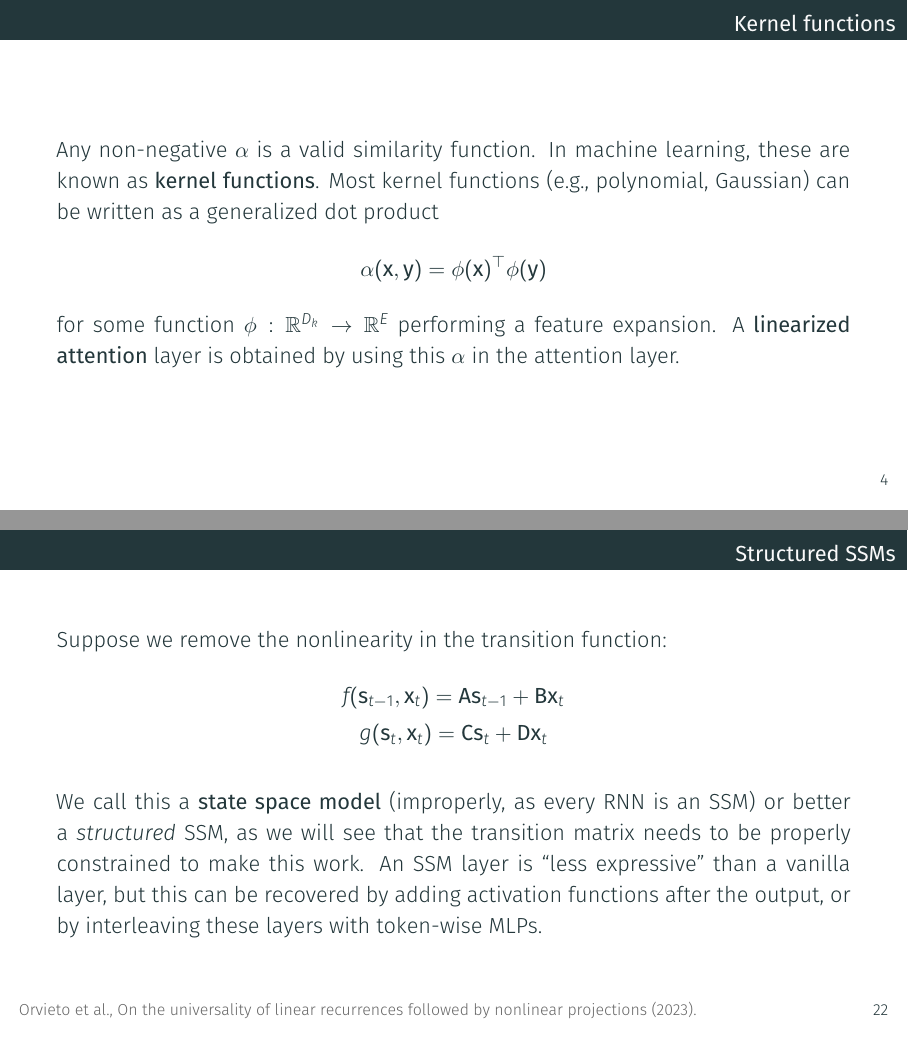
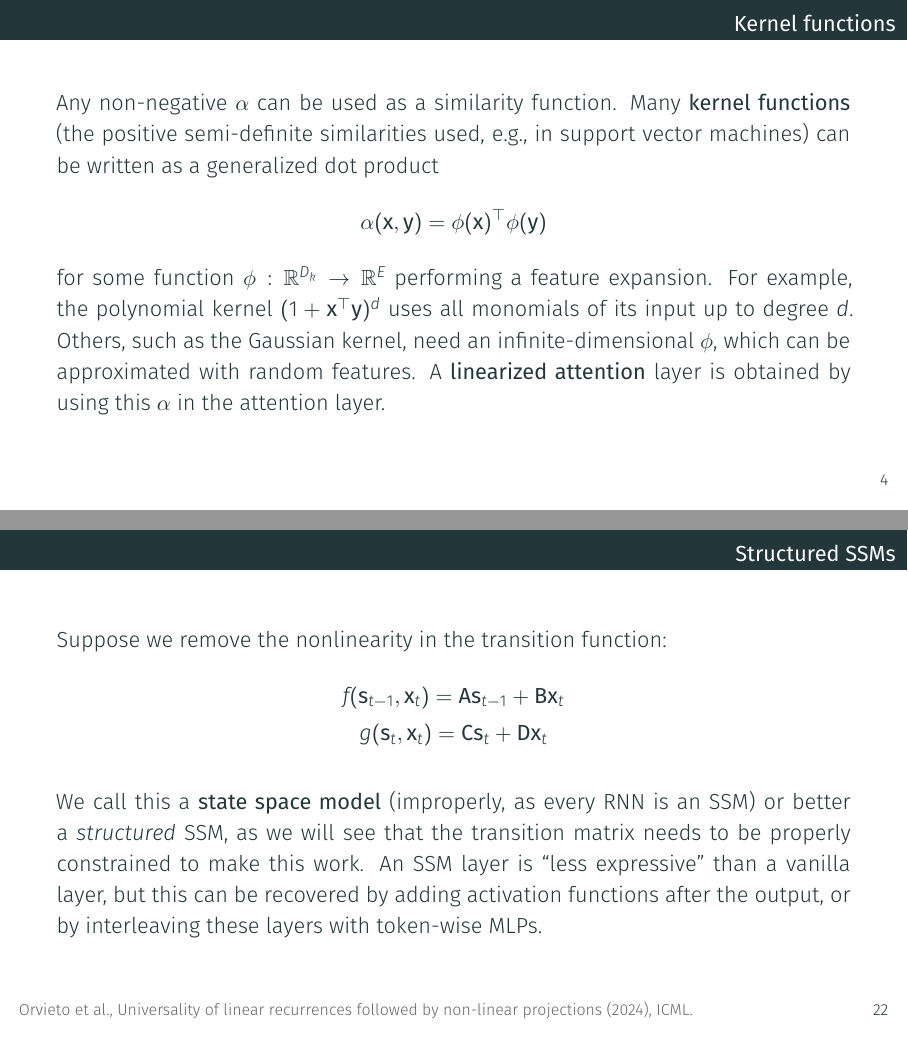
Before and after one commit to sscardapane/teaching-materials, LaTeX slides (courses/nnds/Lecture_recurrent_models.tex): pages 5 and 28 of 43, joined at a grey line. Compiled offline with XeLaTeX.

Commit message:
NNDS recurrent models: fact check of the first draft
Kernel slide: kernels are PSD similarities, the Gaussian kernel needs an infinite-dimensional feature map. Li-GRU: restore the activation on the new values, as in the book. Orvieto et al. universality: current title, ICML 2024.

Arianna-Turn: R-J3NMS7

```diff
--- a/courses/nnds/Lecture_recurrent_models.tex
+++ b/courses/nnds/Lecture_recurrent_models.tex
@@ -83,15 +83,19 @@
 \begin{frame}{Kernel functions}
     \setlength{\parskip}{6pt}
 
-    Any non-negative $\alpha$ is a valid similarity function. In machine
-    learning, these are known as \textbf{kernel functions}. Most kernel
-    functions (e.g., polynomial, Gaussian) can be written as a generalized
-    dot product
+    Any non-negative $\alpha$ can be used as a similarity function. Many
+    \textbf{kernel functions} (the positive semi-definite similarities used,
+    e.g., in support vector machines) can be written as a generalized dot
+    product
     \[
         \alpha(\vc{x},\vc{y})=\phi(\vc{x})^{\top}\phi(\vc{y})
     \]
     for some function $\phi:\mathbb{R}^{D_k}\rightarrow\mathbb{R}^{E}$
-    performing a feature expansion. A \textbf{linearized attention} layer is
+    performing a feature expansion. For example, the polynomial kernel
+    $(1+\vc{x}^{\top}\vc{y})^d$ uses all monomials of its input up to degree
+    $d$. Others, such as the Gaussian kernel, need an infinite-dimensional
+    $\phi$, which can be approximated with random features. A
+    \textbf{linearized attention} layer is
     obtained by using this $\alpha$ in the attention layer.
 
 \end{frame}
@@ -431,7 +435,7 @@
     recovered by adding activation functions after the output, or by
     interleaving these layers with token-wise MLPs.
 
-    \SlideSource{\href{https://arxiv.org/abs/2307.11888}{Orvieto et al., On the universality of linear recurrences followed by nonlinear projections (2023)}.}
+    \SlideSource{\href{https://arxiv.org/abs/2307.11888}{Orvieto et al., Universality of linear recurrences followed by non-linear projections (2024)}, ICML.}
 
 \end{frame}
 
```
Also changed, not shown: courses/nnds/Lecture_recurrent_models.tex (2 more changed lines).
